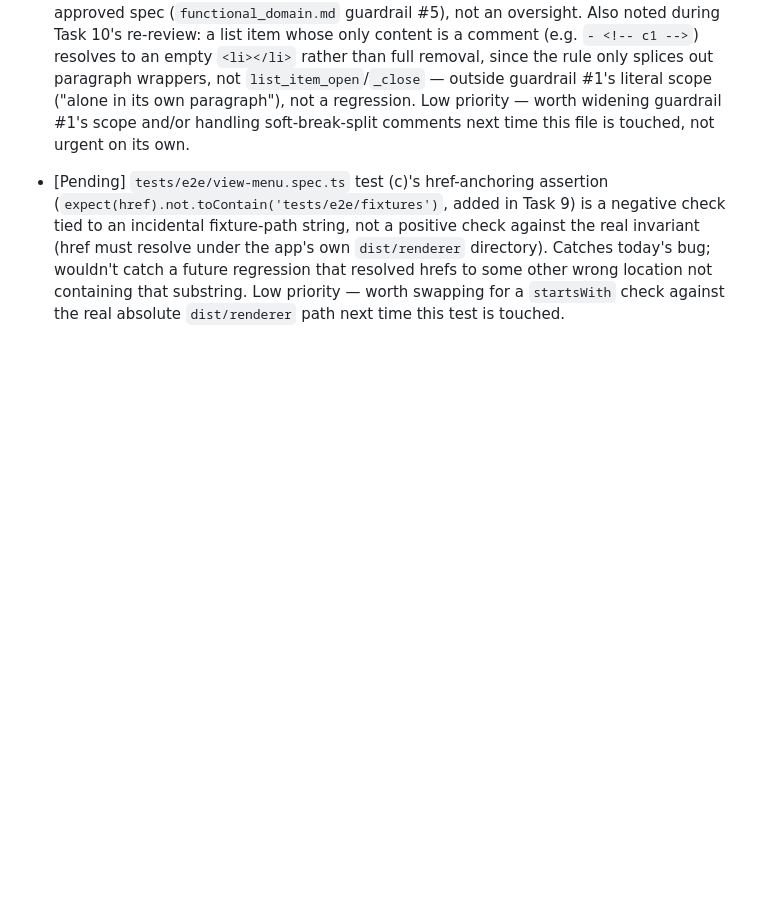
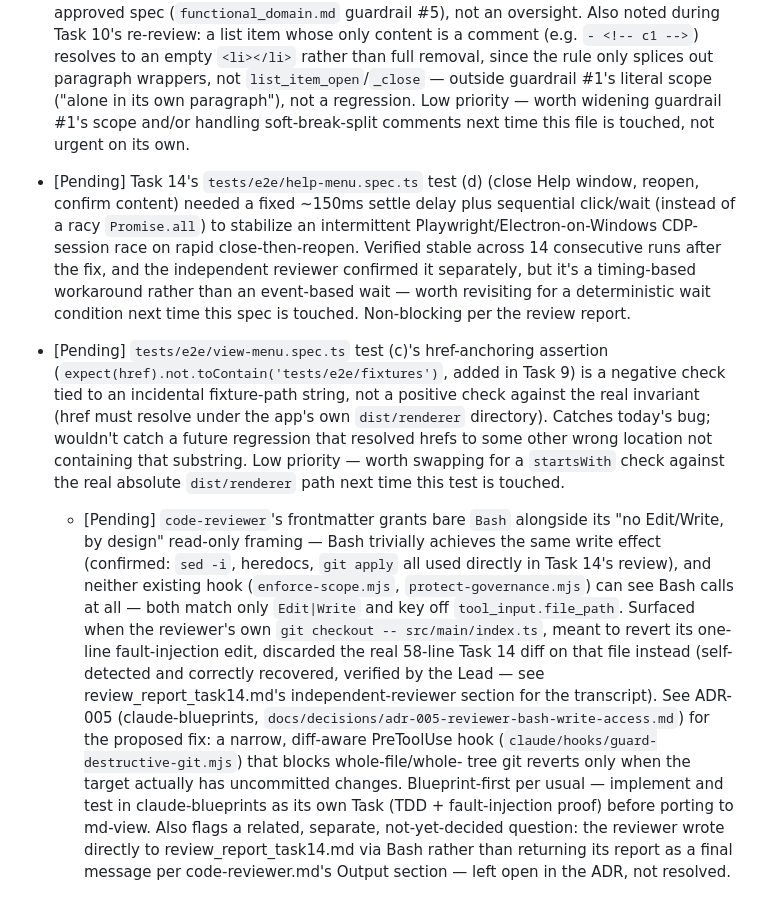
Before and after one commit to chamix/md-view, a Markdown page: .agents/specs/backlog.md, the part around the change. Drawn GitHub-style; blank space fills up the shorter version.

Commit message:
backlog: log code-reviewer Bash write-access gap (ADR-005)" -m "Fix drafted in claude-blueprints as ADR-005 + guard-destructive-git.mjs, but not yet TDD-tested or wired in — tracked here until it's ported.

```diff
--- a/.agents/specs/backlog.md
+++ b/.agents/specs/backlog.md
@@ -86,6 +86,16 @@ packaging — not assumed fine just because Windows was.
   guardrail #1's scope and/or handling soft-break-split comments next time
   this file is touched, not urgent on its own.
 
+- [Pending] Task 14's `tests/e2e/help-menu.spec.ts` test (d) (close Help
+  window, reopen, confirm content) needed a fixed ~150ms settle delay plus
+  sequential click/wait (instead of a racy `Promise.all`) to stabilize an
+  intermittent Playwright/Electron-on-Windows CDP-session race on rapid
+  close-then-reopen. Verified stable across 14 consecutive runs after the
+  fix, and the independent reviewer confirmed it separately, but it's a
+  timing-based workaround rather than an event-based wait — worth
+  revisiting for a deterministic wait condition next time this spec is
+  touched. Non-blocking per the review report.
+
 - [Pending] `tests/e2e/view-menu.spec.ts` test (c)'s href-anchoring
   assertion (`expect(href).not.toContain('tests/e2e/fixtures')`, added in
   Task 9) is a negative check tied to an incidental fixture-path string,
@@ -95,3 +105,25 @@ packaging — not assumed fine just because Windows was.
   wrong location not containing that substring. Low priority — worth
   swapping for a `startsWith` check against the real absolute
   `dist/renderer` path next time this test is touched.
+
+  - [Pending] `code-reviewer`'s frontmatter grants bare `Bash` alongside
+  its "no Edit/Write, by design" read-only framing — Bash trivially
+  achieves the same write effect (confirmed: `sed -i`, heredocs, `git
+  apply` all used directly in Task 14's review), and neither existing
+  hook (`enforce-scope.mjs`, `protect-governance.mjs`) can see Bash calls
+  at all — both match only `Edit|Write` and key off `tool_input.file_path`.
+  Surfaced when the reviewer's own `git checkout -- src/main/index.ts`,
+  meant to revert its one-line fault-injection edit, discarded the real
+  58-line Task 14 diff on that file instead (self-detected and correctly
+  recovered, verified by the Lead — see review_report_task14.md's
+  independent-reviewer section for the transcript). See ADR-005
+  (claude-blueprints, `docs/decisions/adr-005-reviewer-bash-write-access.md`)
+  for the proposed fix: a narrow, diff-aware PreToolUse hook
+  (`claude/hooks/guard-destructive-git.mjs`) that blocks whole-file/whole-
+  tree git reverts only when the target actually has uncommitted changes.
+  Blueprint-first per usual — implement and test in claude-blueprints as
+  its own Task (TDD + fault-injection proof) before porting to md-view.
+  Also flags a related, separate, not-yet-decided question: the reviewer
+  wrote directly to review_report_task14.md via Bash rather than
+  returning its report as a final message per code-reviewer.md's Output
+  section — left open in the ADR, not resolved.
```
